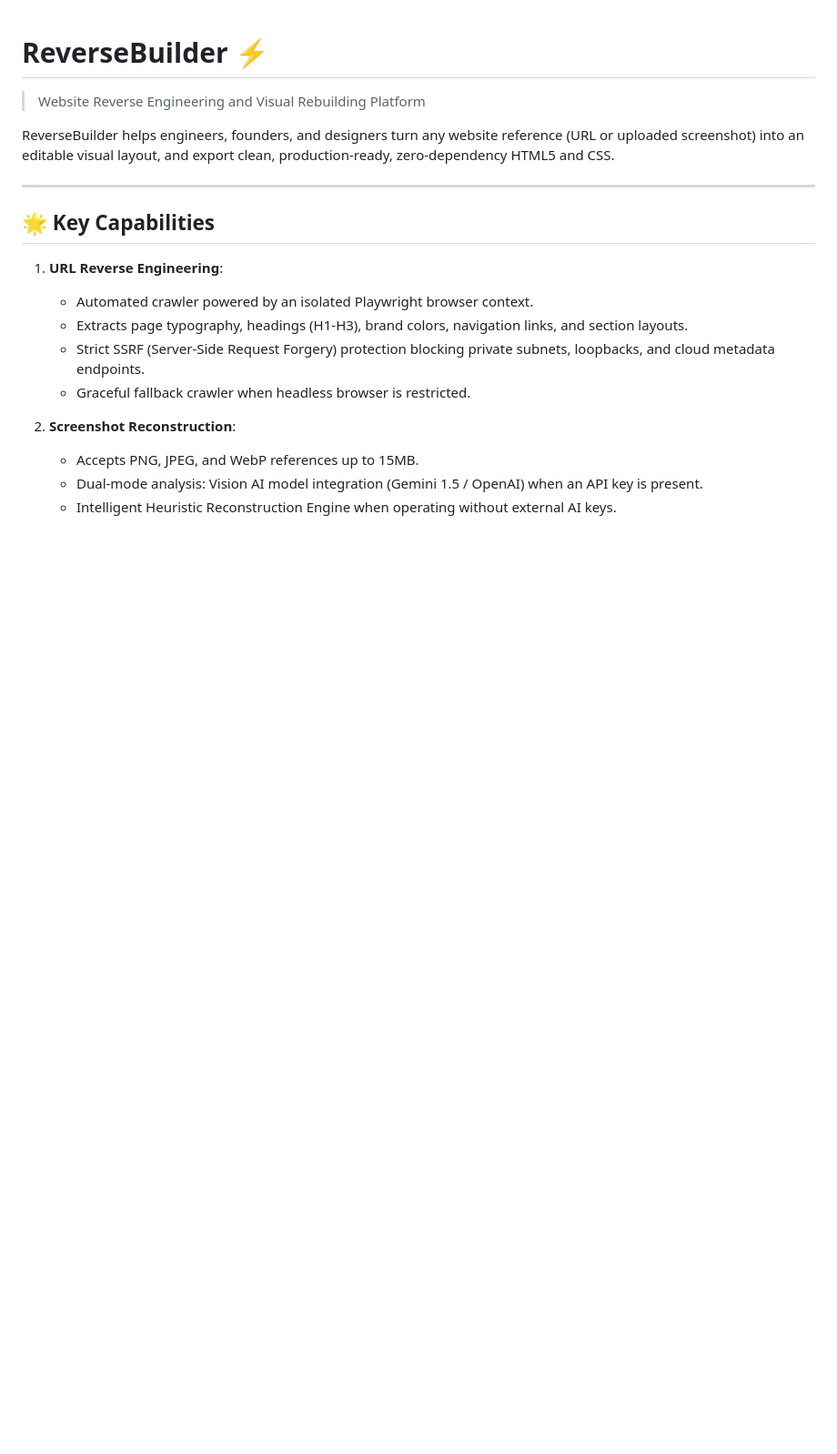
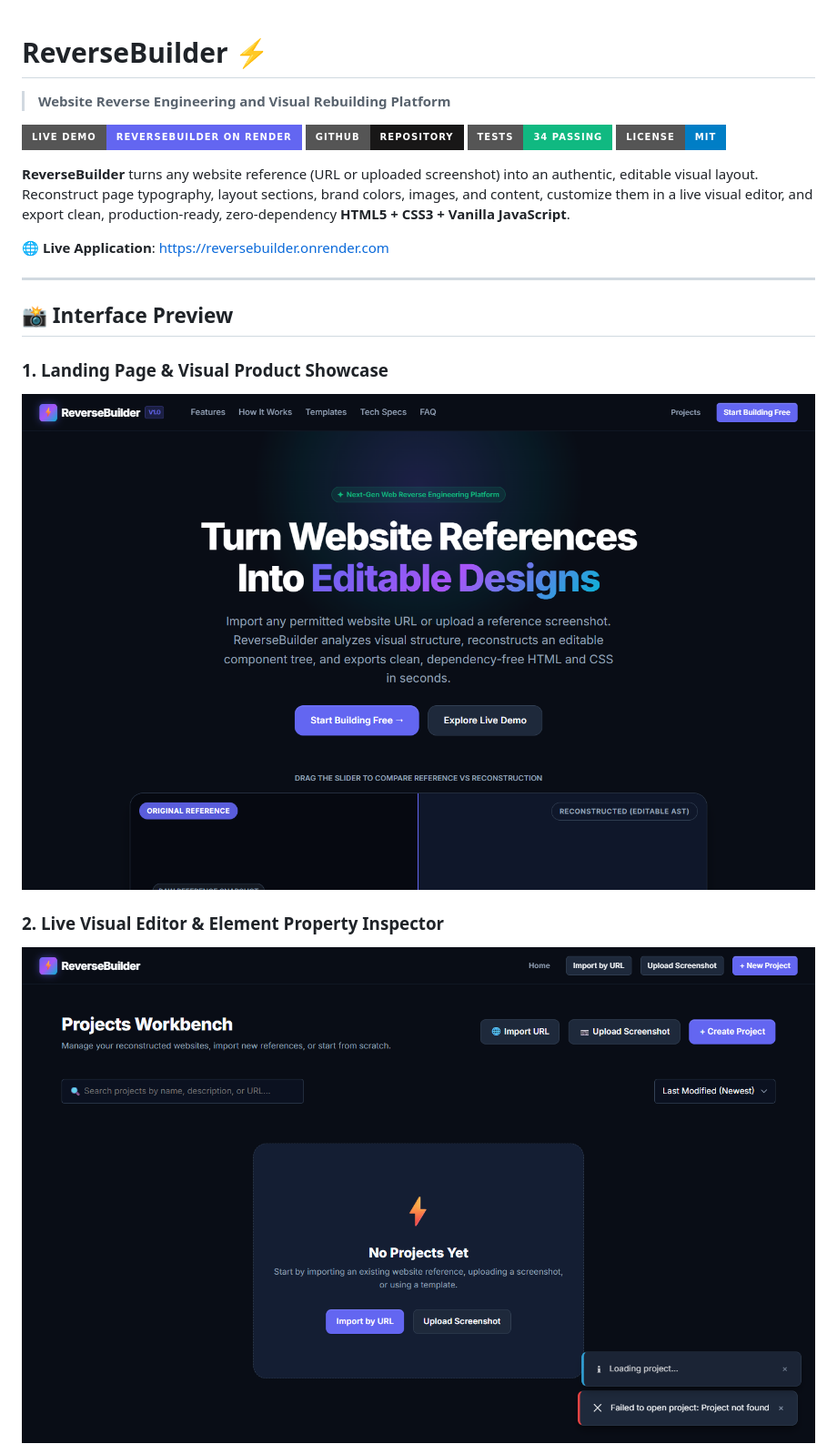
Before and after one commit to hiral1609/reversebuilder-, a Markdown page: README.md, the part around one of its changes. Shown at 91% size. Drawn GitHub-style; pictures changed too: docs/screenshots/editor.png (added), docs/screenshots/landing.png (added); badges without logos; blank space fills up the shorter version.

```diff
--- a/README.md
+++ b/README.md
@@ -1,20 +1,22 @@
 # ReverseBuilder ⚡
-> Website Reverse Engineering and Visual Rebuilding Platform
+> **Website Reverse Engineering and Visual Rebuilding Platform**
 
-ReverseBuilder helps engineers, founders, and designers turn any website reference (URL or uploaded screenshot) into an editable visual layout, and export clean, production-ready, zero-dependency HTML5 and CSS.
+[![Live Demo](https://img.shields.io/badge/Live_Demo-ReverseBuilder_on_Render-6366f1?style=for-the-badge&logo=render&logoColor=white)](https://reversebuilder.onrender.com)
+[![GitHub Repo](https://img.shields.io/badge/GitHub-Repository-181717?style=for-the-badge&logo=github&logoColor=white)](https://github.com/hiral1609/reversebuilder-)
+[![Tests](https://img.shields.io/badge/Tests-34%20Passing-10b981?style=for-the-badge)](https://github.com/hiral1609/reversebuilder-)
+[![License](https://img.shields.io/badge/License-MIT-blue?style=for-the-badge)](LICENSE)
+
+**ReverseBuilder** turns any website reference (URL or uploaded screenshot) into an authentic, editable visual layout. Reconstruct page typography, layout sections, brand colors, images, and content, customize them in a live visual editor, and export clean, production-ready, zero-dependency **HTML5 + CSS3 + Vanilla JavaScript**.
+
+🌐 **Live Application**: [https://reversebuilder.onrender.com](https://reversebuilder.onrender.com)
 
 ---
 
-## 🌟 Key Capabilities
+## 📸 Interface Preview
 
-1. **URL Reverse Engineering**:
-   - Automated crawler powered by an isolated Playwright browser context.
-   - Extracts page typography, headings (H1-H3), brand colors, navigation links, and section layouts.
-   - Strict SSRF (Server-Side Request Forgery) protection blocking private subnets, loopbacks, and cloud metadata endpoints.
-   - Graceful fallback crawler when headless browser is restricted.
+### 1. Landing Page & Visual Product Showcase
+![ReverseBuilder Landing Page](docs/screenshots/landing.png)
 
-2. **Screenshot Reconstruction**:
-   - Accepts PNG, JPEG, and WebP references up to 15MB.
-   - Dual-mode analysis: Vision AI model integration (Gemini 1.5 / OpenAI) when an API key is present.
-   - Intelligent Heuristic Reconstruction Engine when operating without external AI keys.
+### 2. Live Visual Editor & Element Property Inspector
+![ReverseBuilder Visual Editor](docs/screenshots/editor.png)
 
```
Also changed, not shown: other parts of README.md (+143 -61 lines), docs/screenshots/dashboard.png (added).
